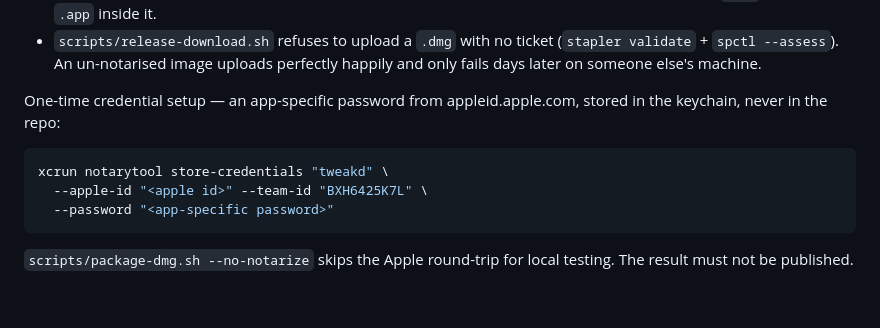
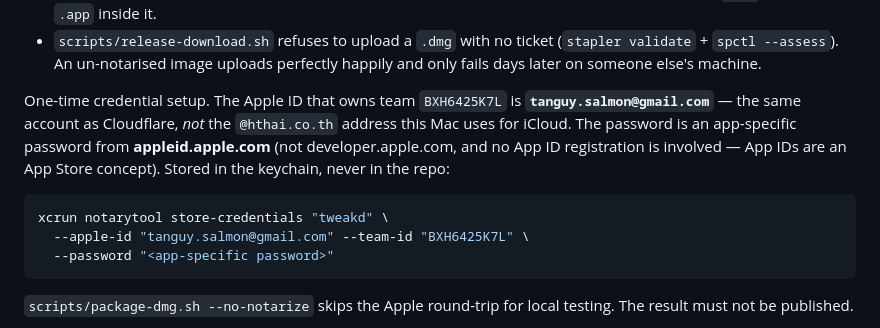
Before and after one commit to Tanguy-SALMON/tweakd.app, a Markdown page: CLAUDE.md, the part around the change. Rendered like a GitHub page; blank space fills up the shorter version.

Commit message:
Note which Apple ID owns the notarisation team
Finding it cost two failed store-credentials round-trips: this Mac's iCloud
account is the @hthai.co.th address, but the developer team belongs to the
gmail one. Also records that app-specific passwords come from appleid.apple.com
rather than the developer portal, and that registering an App ID — the obvious
wrong turn in that portal — has nothing to do with Developer ID distribution.

````diff
--- a/CLAUDE.md
+++ b/CLAUDE.md
@@ -86,12 +86,16 @@ and is unfixable by the person seeing it.
   (`stapler validate` + `spctl --assess`). An un-notarised image uploads
   perfectly happily and only fails days later on someone else's machine.
 
-One-time credential setup — an app-specific password from
-appleid.apple.com, stored in the keychain, never in the repo:
+One-time credential setup. The Apple ID that owns team `BXH6425K7L` is
+**`tanguy.salmon@gmail.com`** — the same account as Cloudflare, *not* the
+`@hthai.co.th` address this Mac uses for iCloud. The password is an
+app-specific password from **appleid.apple.com** (not developer.apple.com, and
+no App ID registration is involved — App IDs are an App Store concept).
+Stored in the keychain, never in the repo:
 
 ```bash
 xcrun notarytool store-credentials "tweakd" \
-  --apple-id "<apple id>" --team-id "BXH6425K7L" \
+  --apple-id "tanguy.salmon@gmail.com" --team-id "BXH6425K7L" \
   --password "<app-specific password>"
 ```
 
````
